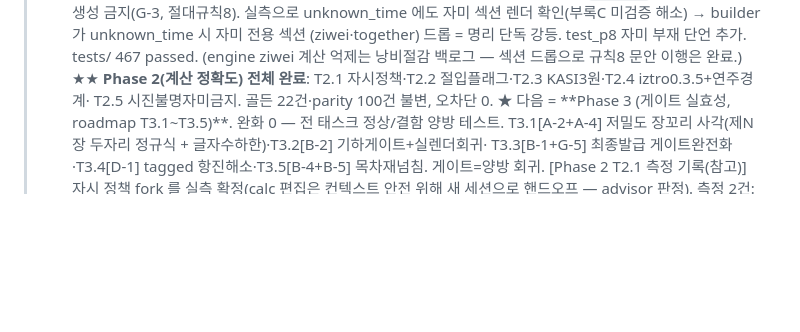
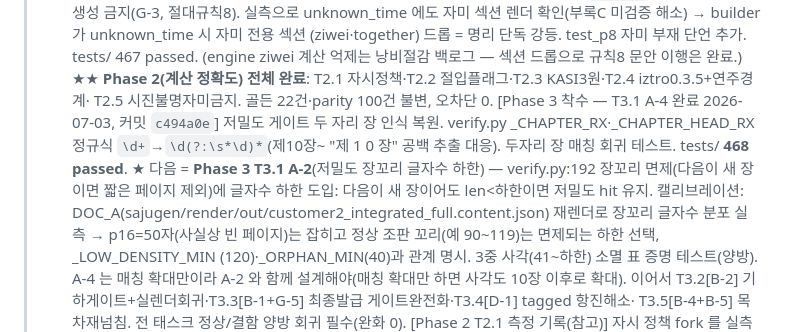
Before and after one commit to soso4877-collab/TEST-PROJECT, a Markdown page: sajugen/STATE.md, the part around the change. GitHub-like rendering; blank space fills up the shorter version.

Commit message:
docs(sajugen): Phase 3 T3.1 A-4 완료 STATE 갱신 (두자리 장 인식 c494a0e)
T3.1 A-4(정규식 두 자리 장) 완료(468 passed). 다음 = T3.1 A-2 장꼬리 글자수 하한
(DOC_A 실측 캘리브레이션 필요) → T3.2~T3.5. 설계 STATE 기록.

Co-Authored-By: Claude Opus 4.8 (1M context) <noreply@anthropic.com>

```diff
--- a/sajugen/STATE.md
+++ b/sajugen/STATE.md
@@ -47,9 +47,17 @@
 >     (engine ziwei 계산 억제는 낭비절감 백로그 — 섹션 드롭으로 규칙8 문안 이행은 완료.)
 >   ★★ **Phase 2(계산 정확도) 전체 완료**: T2.1 자시정책·T2.2 절입플래그·T2.3 KASI3원·T2.4 iztro0.3.5+연주경계·
 >     T2.5 시진불명자미금지. 골든 22건·parity 100건 불변, 오차단 0.
->   ★ 다음 = **Phase 3 (게이트 실효성, roadmap T3.1~T3.5)**. 완화 0 — 전 태스크 정상/결함 양방 테스트.
->     T3.1[A-2+A-4] 저밀도 장꼬리 사각(제N장 두자리 정규식 + 글자수하한)·T3.2[B-2] 기하게이트+실렌더회귀·
->     T3.3[B-1+G-5] 최종발급 게이트완전화·T3.4[D-1] tagged 항진해소·T3.5[B-4+B-5] 목차재넘침. 게이트=양방 회귀.
+>   [Phase 3 착수 — T3.1 A-4 완료 2026-07-03, 커밋 `c494a0e`] 저밀도 게이트 두 자리 장 인식 복원.
+>     verify.py _CHAPTER_RX·_CHAPTER_HEAD_RX 정규식 `\d+`→`\d(?:\s*\d)*`(제10장~ "제 1 0 장" 공백 추출
+>     대응). 두자리 장 매칭 회귀 테스트. tests/ **468 passed**.
+>   ★ 다음 = **Phase 3 T3.1 A-2**(저밀도 장꼬리 글자수 하한) — verify.py:192 장꼬리 면제(다음이 새 장이면
+>     짧은 페이지 제외)에 글자수 하한 도입: 다음이 새 장이어도 len<하한이면 저밀도 hit 유지. 캘리브레이션:
+>     DOC_A(sajugen/render/out/customer2_integrated_full.content.json) 재렌더로 장꼬리 글자수 분포 실측 →
+>     p16=50자(사실상 빈 페이지)는 잡히고 정상 조판 꼬리(예 90~119)는 면제되는 하한 선택, _LOW_DENSITY_MIN
+>     (120)·_ORPHAN_MIN(40)과 관계 명시. 3중 사각(41~하한) 소멸 표 증명 테스트(양방). A-4 는 매칭 확대만이라
+>     A-2 와 함께 설계해야(매칭 확대만 하면 사각도 10장 이후로 확대).
+>   이어서 T3.2[B-2] 기하게이트+실렌더회귀·T3.3[B-1+G-5] 최종발급 게이트완전화·T3.4[D-1] tagged 항진해소·
+>     T3.5[B-4+B-5] 목차재넘침. 전 태스크 정상/결함 양방 회귀 필수(완화 0).
 >   [Phase 2 T2.1 측정 기록(참고)] 자시 정책 fork 를
 >     실측 확정(calc 편집은 컨텍스트 안전 위해 새 세션으로 핸드오프 — advisor 판정). 측정 2건:
 >     (1) lunar-python setSect(1)=일주만 익일·시/월/연주 보존(23:18 → 甲午→乙未, 시주 丙子 불변).
```
